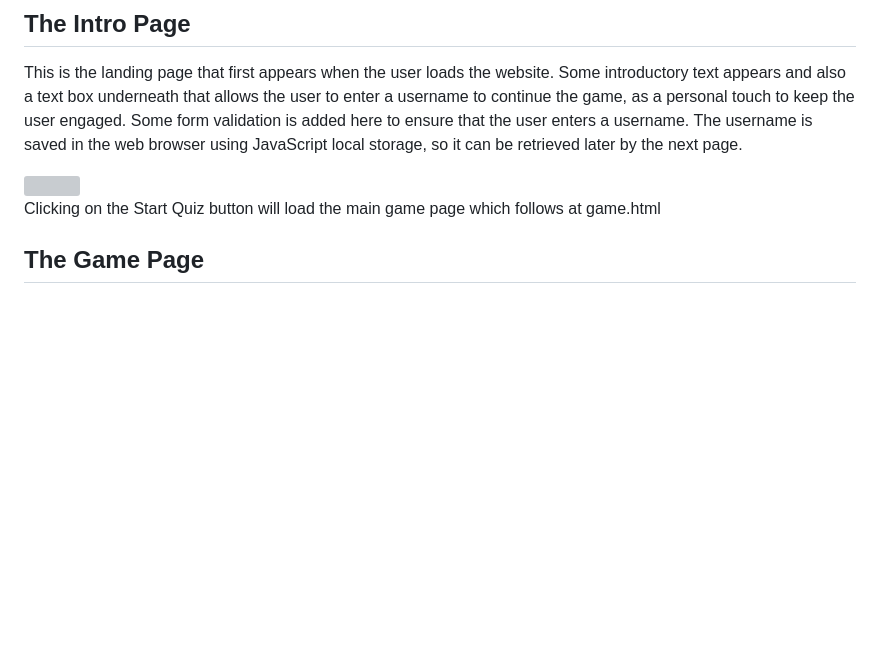
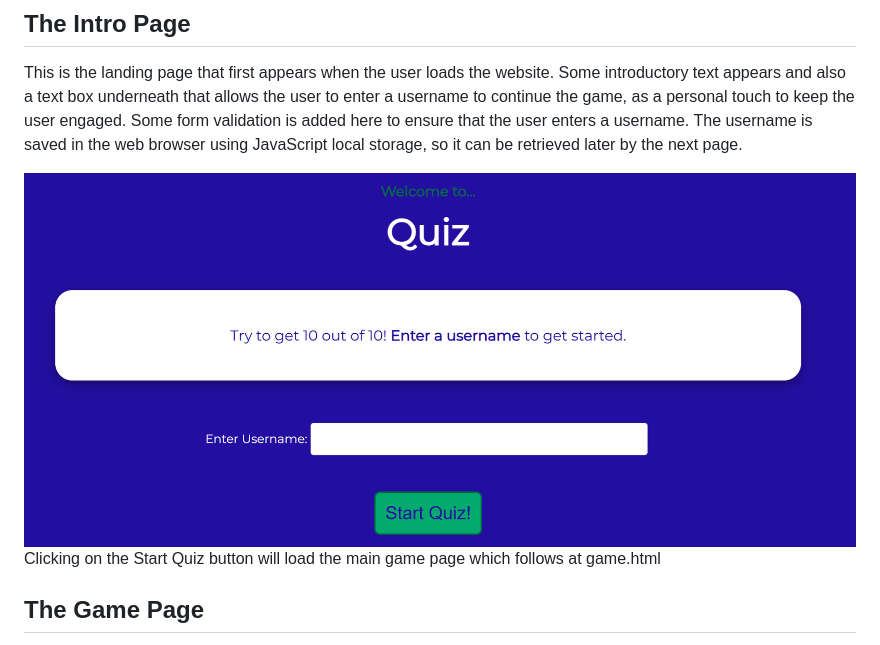
Before and after one commit to Sofski93/Project2, a Markdown page: README.md, the part around the change. Drawn GitHub-style; blank space fills up the shorter version; grey boxes are pictures that could not be loaded.

```diff
--- a/README.md
+++ b/README.md
@@ -15,7 +15,7 @@ The main aim of this project is to construct a visually appealing, responsive an
 This is the landing page that first appears when the user loads the website. Some introductory text appears and also a text box underneath that allows the user to enter a username to continue the game, as a personal touch to keep the user engaged. Some form validation is added here to ensure that the user enters a username.
 The username is saved in the web browser using JavaScript local storage, so it can be retrieved later by the next page.
 
-<img src="">
+<img src="assets/pictures/welcome.png">
 
 Clicking on the Start Quiz button will load the main game page which follows at game.html
 
```
